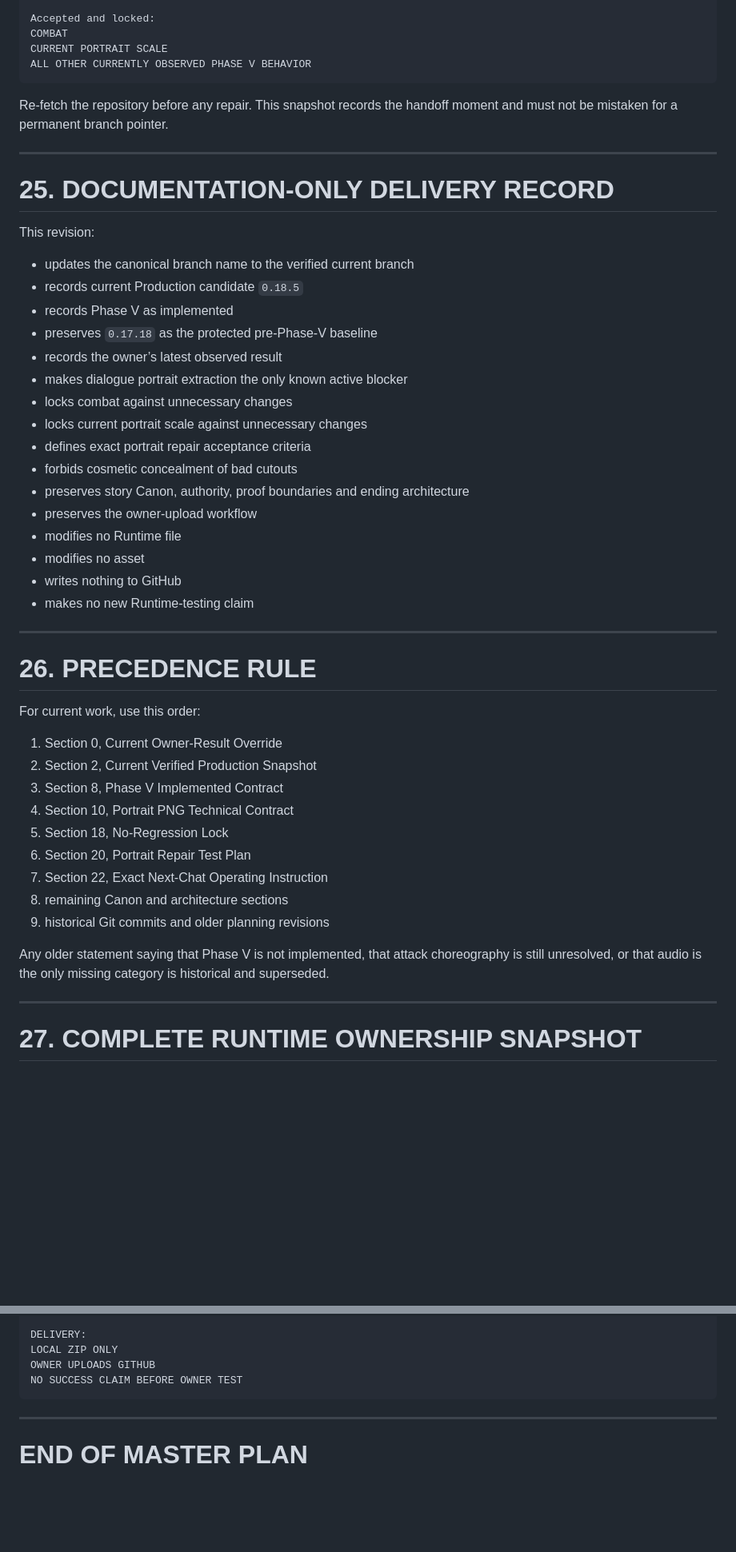
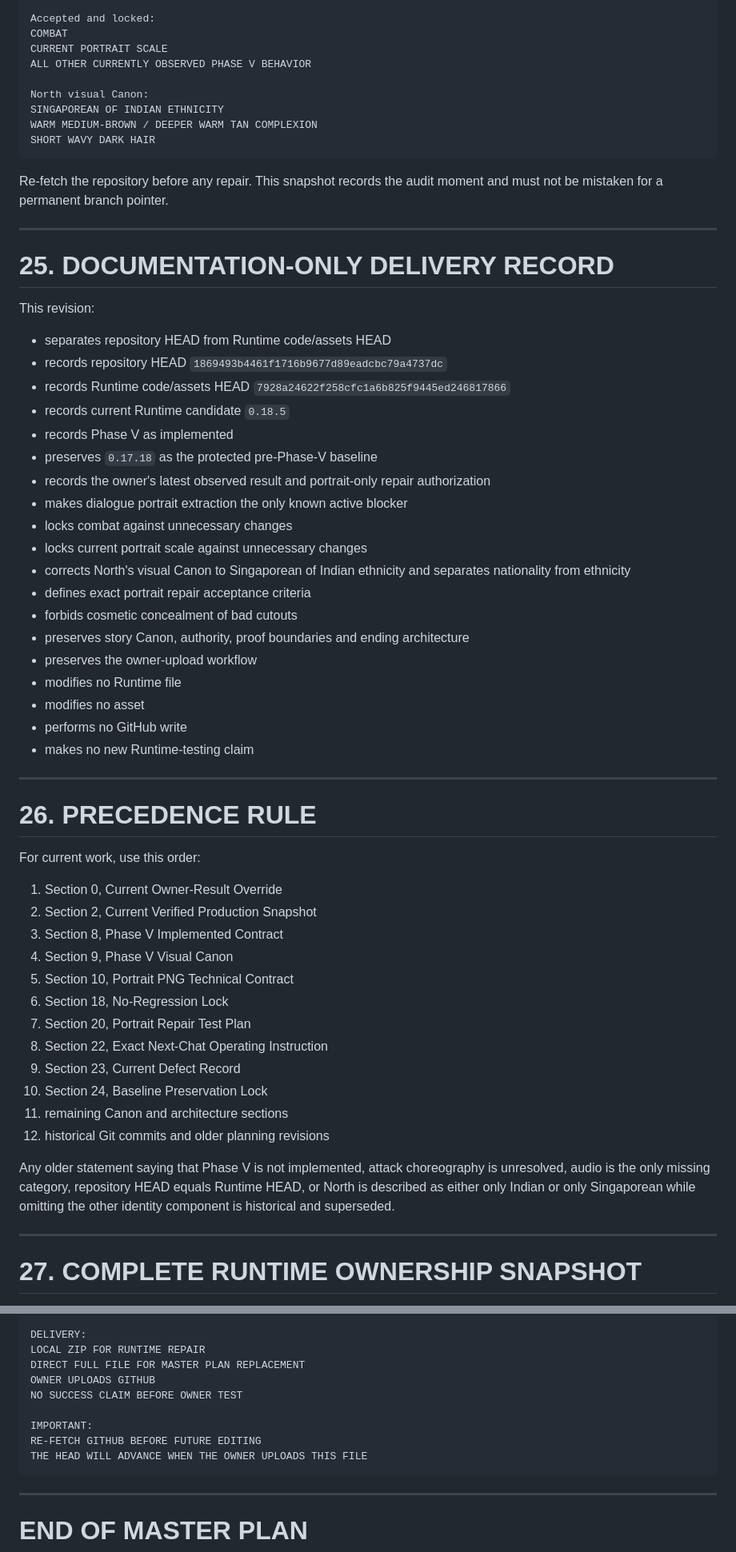
Before and after one commit to grolygori789-crypto/last-witness, a Markdown page: GAME_MASTER_PLAN.md, 2 parts joined by grey strips. Shown at 80% size. Rendered like a GitHub page; blank space fills up the shorter version.

````diff
--- a/GAME_MASTER_PLAN.md
+++ b/GAME_MASTER_PLAN.md
@@ -1639,9 +1670,14 @@ Accepted and locked:
 COMBAT
 CURRENT PORTRAIT SCALE
 ALL OTHER CURRENTLY OBSERVED PHASE V BEHAVIOR
+
+North visual Canon:
+SINGAPOREAN OF INDIAN ETHNICITY
+WARM MEDIUM-BROWN / DEEPER WARM TAN COMPLEXION
+SHORT WAVY DARK HAIR
 ```
 
-Re-fetch the repository before any repair. This snapshot records the handoff moment and must not be mistaken for a permanent branch pointer.
+Re-fetch the repository before any repair. This snapshot records the audit moment and must not be mistaken for a permanent branch pointer.
 
 ---
 
@@ -1649,21 +1685,24 @@ Re-fetch the repository before any repair. This snapshot records the handoff mom
 
 This revision:
 
-- updates the canonical branch name to the verified current branch
-- records current Production candidate `0.18.5`
+- separates repository HEAD from Runtime code/assets HEAD
+- records repository HEAD `1869493b4461f1716b9677d89eadcbc79a4737dc`
+- records Runtime code/assets HEAD `7928a24622f258cfc1a6b825f9445ed246817866`
+- records current Runtime candidate `0.18.5`
 - records Phase V as implemented
 - preserves `0.17.18` as the protected pre-Phase-V baseline
-- records the owner’s latest observed result
+- records the owner's latest observed result and portrait-only repair authorization
 - makes dialogue portrait extraction the only known active blocker
 - locks combat against unnecessary changes
 - locks current portrait scale against unnecessary changes
+- corrects North's visual Canon to Singaporean of Indian ethnicity and separates nationality from ethnicity
 - defines exact portrait repair acceptance criteria
 - forbids cosmetic concealment of bad cutouts
 - preserves story Canon, authority, proof boundaries and ending architecture
 - preserves the owner-upload workflow
 - modifies no Runtime file
 - modifies no asset
-- writes nothing to GitHub
+- performs no GitHub write
 - makes no new Runtime-testing claim
 
 ---
@@ -1675,17 +1714,19 @@ For current work, use this order:
 1. Section 0, Current Owner-Result Override
 2. Section 2, Current Verified Production Snapshot
 3. Section 8, Phase V Implemented Contract
-4. Section 10, Portrait PNG Technical Contract
-5. Section 18, No-Regression Lock
-6. Section 20, Portrait Repair Test Plan
-7. Section 22, Exact Next-Chat Operating Instruction
-8. remaining Canon and architecture sections
-9. historical Git commits and older planning revisions
-
-Any older statement saying that Phase V is not implemented, that attack choreography is still unresolved, or that audio is the only missing category is historical and superseded.
-
----
-
+4. Section 9, Phase V Visual Canon
+5. Section 10, Portrait PNG Technical Contract
+6. Section 18, No-Regression Lock
+7. Section 20, Portrait Repair Test Plan
+8. Section 22, Exact Next-Chat Operating Instruction
+9. Section 23, Current Defect Record
+10. Section 24, Baseline Preservation Lock
+11. remaining Canon and architecture sections
+12. historical Git commits and older planning revisions
+
+Any older statement saying that Phase V is not implemented, attack choreography is unresolved, audio is the only missing category, repository HEAD equals Runtime HEAD, or North is described as either only Indian or only Singaporean while omitting the other identity component is historical and superseded.
+
+---
 
 # 27. COMPLETE RUNTIME OWNERSHIP SNAPSHOT
 
@@ -3140,9 +3213,14 @@ VIDEOS
 EARLIER CHAPTERS
 
 DELIVERY:
-LOCAL ZIP ONLY
+LOCAL ZIP FOR RUNTIME REPAIR
+DIRECT FULL FILE FOR MASTER PLAN REPLACEMENT
 OWNER UPLOADS GITHUB
 NO SUCCESS CLAIM BEFORE OWNER TEST
+
+IMPORTANT:
+RE-FETCH GITHUB BEFORE FUTURE EDITING
+THE HEAD WILL ADVANCE WHEN THE OWNER UPLOADS THIS FILE
 ```
 
 ---
````
Also changed, not shown: other parts of GAME_MASTER_PLAN.md (+157 -94 lines).
